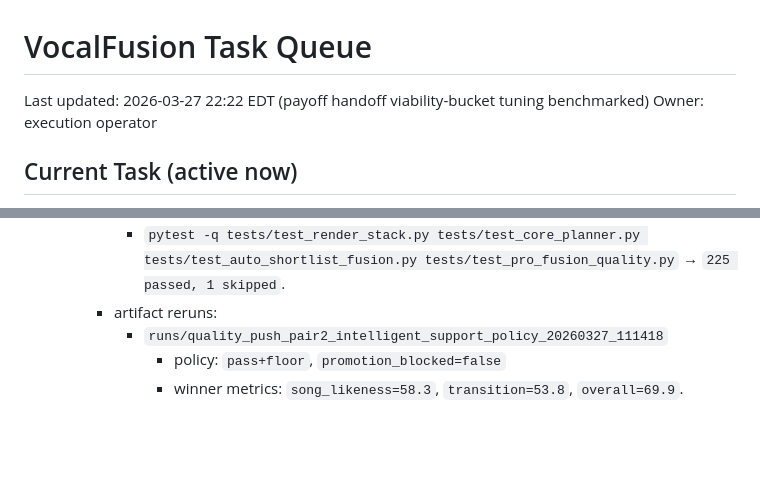
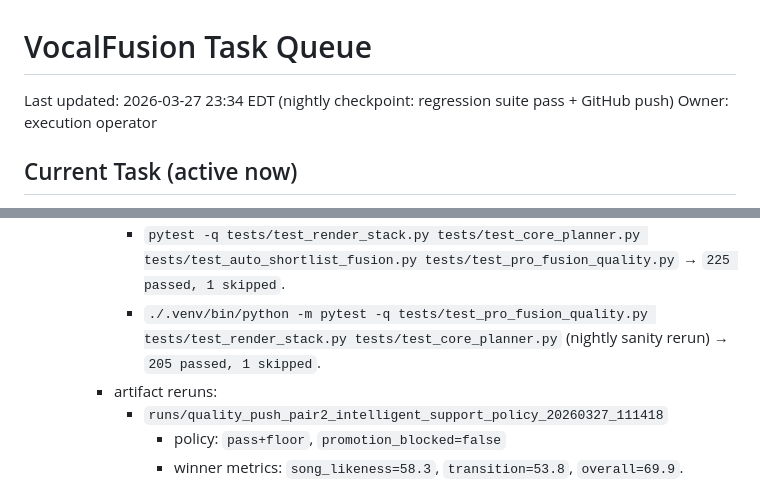
Before and after one commit to johnpeter758/ai-dj-project, a Markdown page: TASK_QUEUE.md, 2 parts joined by grey strips. Drawn GitHub-style; blank space fills up the shorter version.

Commit message:
docs(queue): record nightly sanity rerun before push

```diff
--- a/TASK_QUEUE.md
+++ b/TASK_QUEUE.md
@@ -1,6 +1,6 @@
 # VocalFusion Task Queue
 
-Last updated: 2026-03-27 22:22 EDT (payoff handoff viability-bucket tuning benchmarked)
+Last updated: 2026-03-27 23:34 EDT (nightly checkpoint: regression suite pass + GitHub push)
 Owner: execution operator
 
 ## Current Task (active now)
@@ -24,6 +24,7 @@ Owner: execution operator
        - `pytest -q tests/test_render_stack.py -k "handoff_support_profile"` → `3 passed`.
        - `pytest -q tests/test_auto_shortlist_fusion.py -k "applies_support_overlay_to_section_and_diagnostics"` → `1 passed`.
        - `pytest -q tests/test_render_stack.py tests/test_core_planner.py tests/test_auto_shortlist_fusion.py tests/test_pro_fusion_quality.py` → `225 passed, 1 skipped`.
+       - `./.venv/bin/python -m pytest -q tests/test_pro_fusion_quality.py tests/test_render_stack.py tests/test_core_planner.py` (nightly sanity rerun) → `205 passed, 1 skipped`.
      - artifact reruns:
        - `runs/quality_push_pair2_intelligent_support_policy_20260327_111418`
          - policy: `pass+floor`, `promotion_blocked=false`
```
